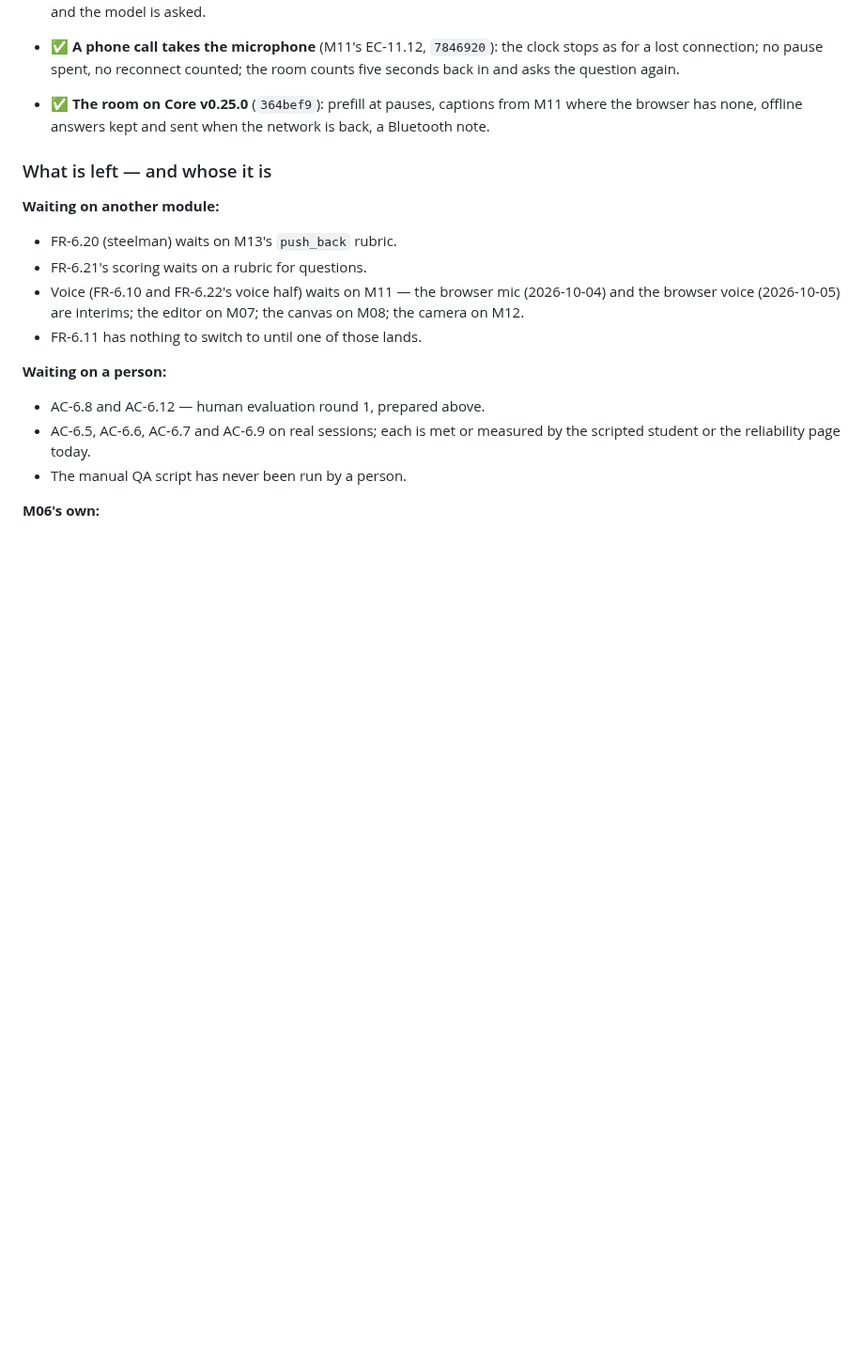
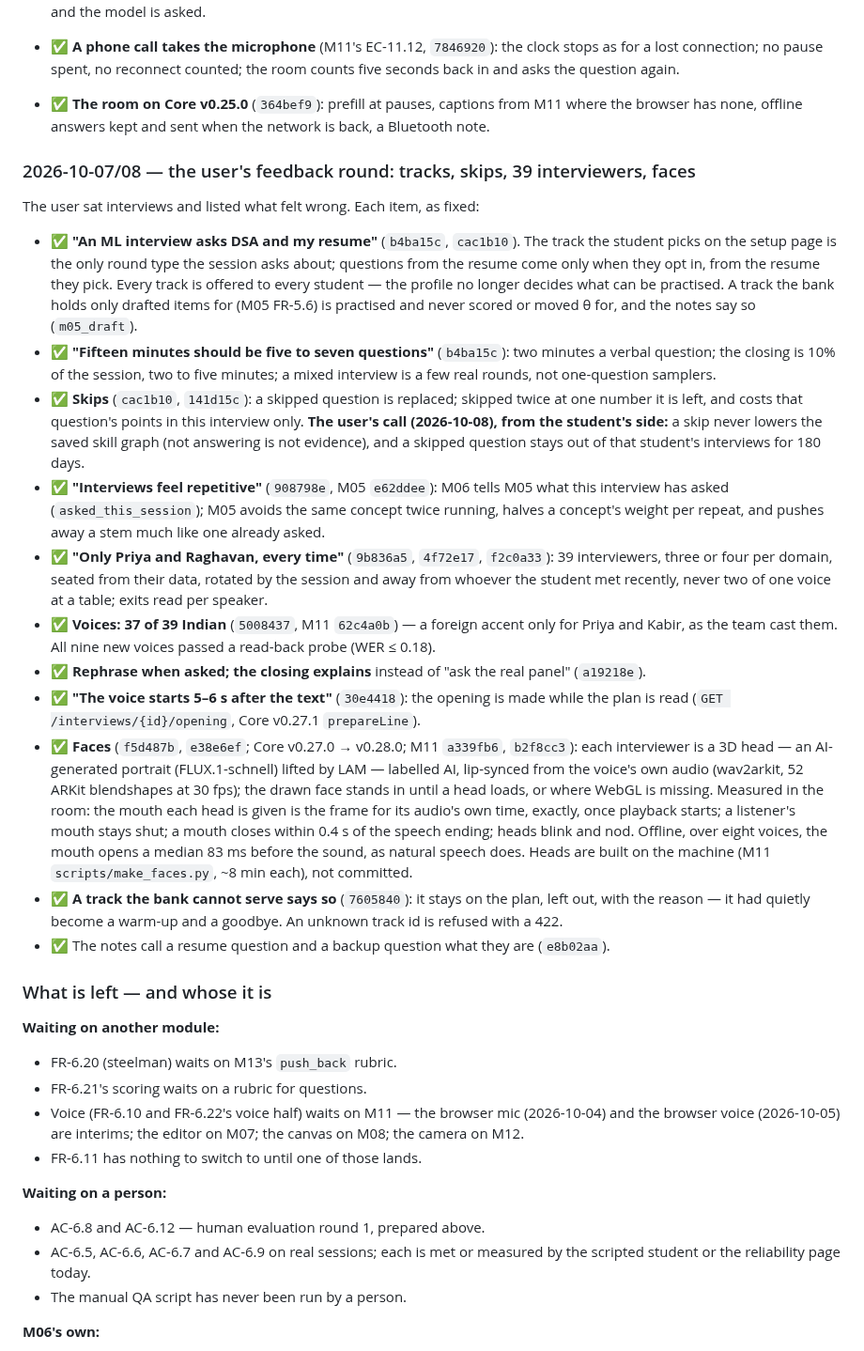
Before and after one commit to MNEMOS-PREP/Mock_Interview_Engine, a Markdown page: plan_in_depth/M06_Mock_Interview_Engine_TODO.md, the part around one of its changes. Shown at 94% size. GitHub-like rendering; blank space fills up the shorter version.

Commit message:
M06 plan: the 2026-10-07/08 feedback round (synced from main)
Co-Authored-By: Claude Opus 5.5 <noreply@anthropic.com>

```diff
--- a/plan_in_depth/M06_Mock_Interview_Engine_TODO.md
+++ b/plan_in_depth/M06_Mock_Interview_Engine_TODO.md
@@ -1033,6 +1033,58 @@ stream the script controls.
   from M11 where the browser has none, offline answers kept and sent when the
   network is back, a Bluetooth note.
 
+### 2026-10-07/08 — the user's feedback round: tracks, skips, 39 interviewers, faces
+
+The user sat interviews and listed what felt wrong. Each item, as fixed:
+
+- ✅ **"An ML interview asks DSA and my resume"** (`b4ba15c`, `cac1b10`). The
+  track the student picks on the setup page is the only round type the
+  session asks about; questions from the resume come only when they opt in,
+  from the resume they pick. Every track is offered to every student — the
+  profile no longer decides what can be practised. A track the bank holds
+  only drafted items for (M05 FR-5.6) is practised and never scored or moved
+  θ for, and the notes say so (`m05_draft`).
+- ✅ **"Fifteen minutes should be five to seven questions"** (`b4ba15c`): two
+  minutes a verbal question; the closing is 10% of the session, two to five
+  minutes; a mixed interview is a few real rounds, not one-question samplers.
+- ✅ **Skips** (`cac1b10`, `141d15c`): a skipped question is replaced; skipped
+  twice at one number it is left, and costs that question's points in this
+  interview only. **The user's call (2026-10-08), from the student's side:**
+  a skip never lowers the saved skill graph (not answering is not evidence),
+  and a skipped question stays out of that student's interviews for 180 days.
+- ✅ **"Interviews feel repetitive"** (`908798e`, M05 `e62ddee`): M06 tells
+  M05 what this interview has asked (`asked_this_session`); M05 avoids the
+  same concept twice running, halves a concept's weight per repeat, and
+  pushes away a stem much like one already asked.
+- ✅ **"Only Priya and Raghavan, every time"** (`9b836a5`, `4f72e17`,
+  `f2c0a33`): 39 interviewers, three or four per domain, seated from their
+  data, rotated by the session and away from whoever the student met
+  recently, never two of one voice at a table; exits read per speaker.
+- ✅ **Voices: 37 of 39 Indian** (`5008437`, M11 `62c4a0b`) — a foreign accent
+  only for Priya and Kabir, as the team cast them. All nine new voices passed
+  a read-back probe (WER ≤ 0.18).
+- ✅ **Rephrase when asked; the closing explains** instead of "ask the real
+  panel" (`a19218e`).
+- ✅ **"The voice starts 5–6 s after the text"** (`30e4418`): the opening is
+  made while the plan is read (`GET /interviews/{id}/opening`, Core
+  v0.27.1 `prepareLine`).
+- ✅ **Faces** (`f5d487b`, `e38e6ef`; Core v0.27.0 → v0.28.0; M11 `a339fb6`,
+  `b2f8cc3`): each interviewer is a 3D head — an AI-generated portrait
+  (FLUX.1-schnell) lifted by LAM — labelled AI, lip-synced from the voice's own
+  audio (wav2arkit, 52 ARKit blendshapes at 30 fps); the drawn face stands in
+  until a head loads, or where WebGL is missing. Measured in the room: the
+  mouth each head is given is the frame for its audio's own time, exactly,
+  once playback starts; a listener's mouth stays shut; a mouth closes within
+  0.4 s of the speech ending; heads blink and nod. Offline, over eight voices,
+  the mouth opens a median 83 ms before the sound, as natural speech does.
+  Heads are built on the machine (M11 `scripts/make_faces.py`, ~8 min each),
+  not committed.
+- ✅ **A track the bank cannot serve says so** (`7605840`): it stays on the
+  plan, left out, with the reason — it had quietly become a warm-up and a
+  goodbye. An unknown track id is refused with a 422.
+- ✅ The notes call a resume question and a backup question what they are
+  (`e8b02aa`).
+
 ### What is left — and whose it is
 
 **Waiting on another module:**
```
Also changed, not shown: other parts of plan_in_depth/M06_Mock_Interview_Engine_TODO.md (+1 -1 lines).
